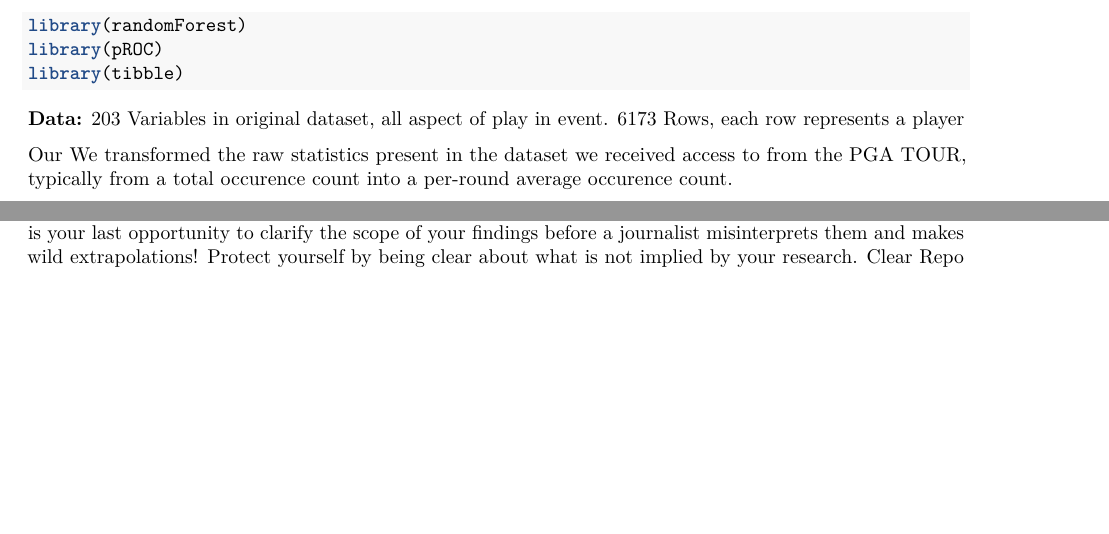
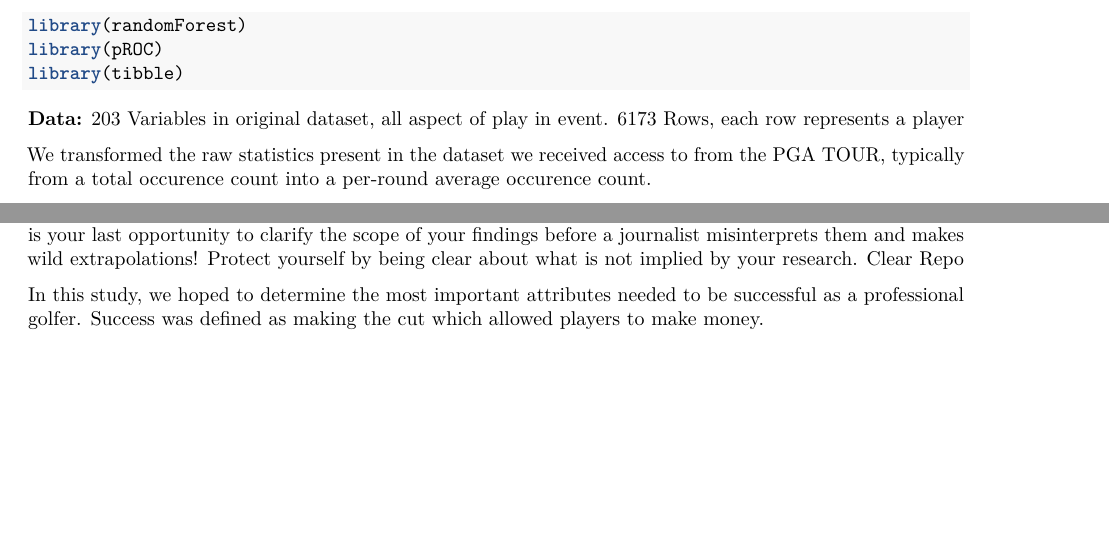
Before and after one commit to Kanyin/STAT231-FinalProject, an R Markdown document (TechnicalReport.Rmd): two parts of pages 2 and 5 of 5, joined at a grey line, cut so that both start at the same text. Rendered offline with R 4.5, knitr and Pandoc, then LaTeX, with nearby package versions; some code elsewhere in the file could not run offline.

Commit message:
Started on Conclusion

```diff
--- a/TechnicalReport.Rmd
+++ b/TechnicalReport.Rmd
@@ -44,7 +44,6 @@ library(tibble)
 203 Variables in original dataset, all aspect of play in event.
 6173 Rows, each row represents a player
 
-Our
 We transformed the raw statistics present in the dataset we received access to from the PGA TOUR, typically from a total occurence count into a per-round average occurence count.
 
 Data was acquired upon request at PGAtourhq.com as an .scsv.  Variables, 'Total Rounds', 'Finish Position', 'Birdies', 'Total Holes Over Par', '3-Putt Avoid (Total Three Rounds)','Total Holes Played', 'Total Greens in Regulation', 'App. 50-125 Yards(ft)', 'App. 50-125ft Attempts'.  Final Variables that we used were:
@@ -173,3 +172,5 @@ Diagnostics: a full diagnostic analysis of your model, with interpretation of Fi
 
 Conclusion: a summary of your findings and a discussion of their limitations. First, remind the reader of the question that you originally set out to answer, and summarize your findings. Second, discuss the limitations of your model, and what could be done to improve it. You might also want to do the same for your data. This is your last opportunity to clarify the scope of your findings before a journalist misinterprets them and makes wild extrapolations! Protect yourself by being clear about what is not implied by your research.
 Clear Repo
+
+In this study, we hoped to determine the most important attributes needed to be successful as a professional golfer. Success was defined as making the cut which allowed players to make money.
```
